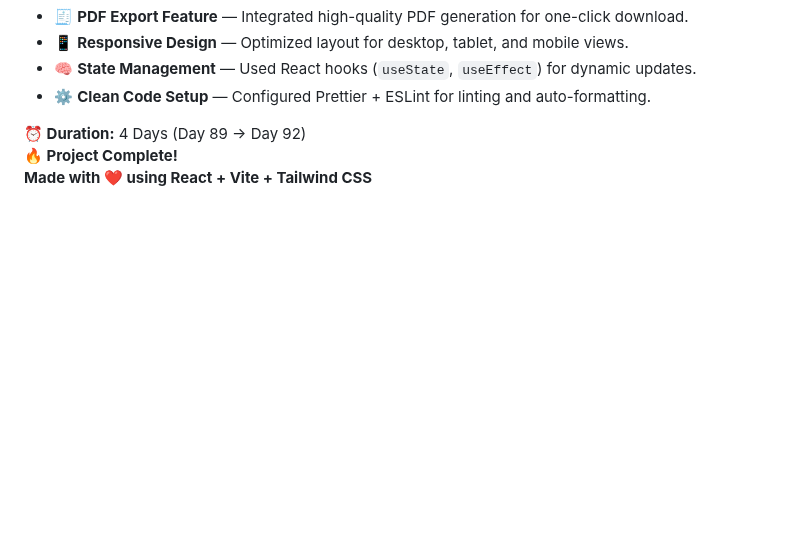
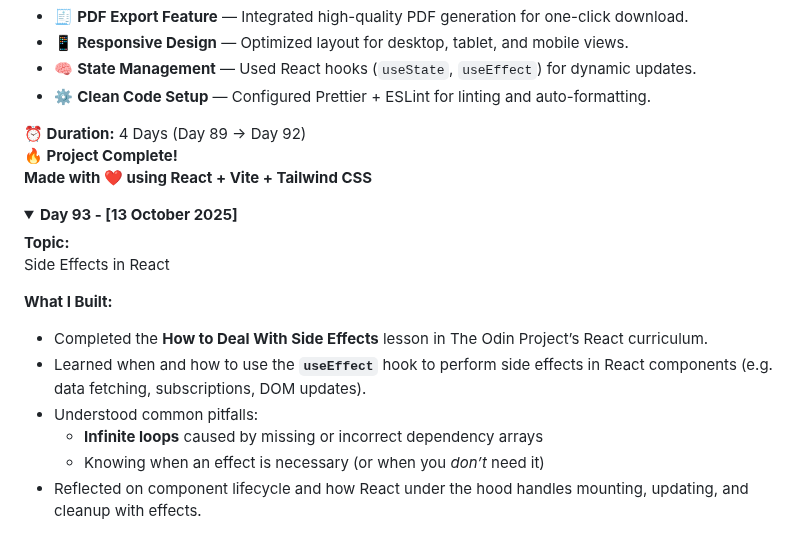
Before and after one commit to devxsameer/100-days-of-code, a Markdown page: day61-100.md, the part around one of its changes. Drawn GitHub-style; folded sections open; blank space fills up the shorter version.

```diff
--- a/day61-100.md
+++ b/day61-100.md
@@ -367,3 +367,19 @@ Building **DevProfile** — A Dynamic Resume Builder
 **Made with ❤️ using React + Vite + Tailwind CSS**
 
 </details>
+
+<details>
+<summary><strong>Day 93 - [13 October 2025]</strong></summary>
+
+**Topic:**
+Side Effects in React
+
+**What I Built:**
+
+- Completed the **How to Deal With Side Effects** lesson in The Odin Project’s React curriculum.
+- Learned when and how to use the **`useEffect`** hook to perform side effects in React components (e.g. data fetching, subscriptions, DOM updates).
+- Understood common pitfalls:
+  - **Infinite loops** caused by missing or incorrect dependency arrays
+  - Knowing when an effect is necessary (or when you _don’t_ need it)
+- Reflected on component lifecycle and how React under the hood handles mounting, updating, and cleanup with effects.
+
```
Also changed, not shown: other parts of day61-100.md (+1 -0 lines), Day93/README.md (added, +36 -0 lines).
